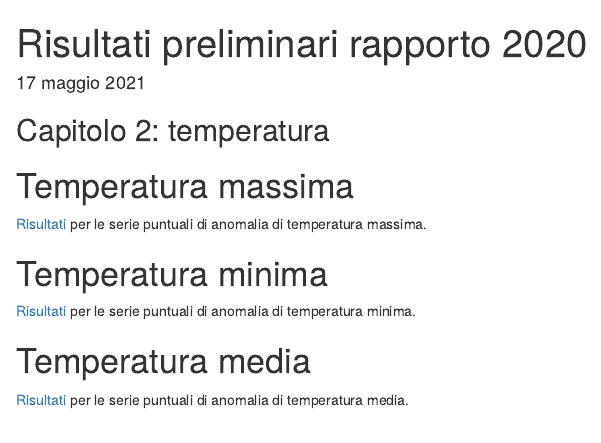
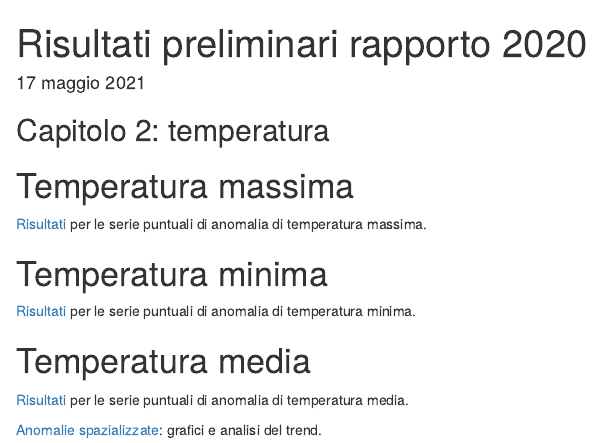
Before and after one commit to scia-ispra/rapporto2020, an R Markdown document (Rmd/index.Rmd): the page in a window 1100 px wide, from its top. Rendered offline with R 4.5, knitr and Pandoc, with nearby package versions; drawn as R Markdown's standard HTML page in place of the format the file asks for.

Commit message:
Analisi anomalie tmean spazilizzate

```diff
--- a/Rmd/index.Rmd
+++ b/Rmd/index.Rmd
@@ -25,3 +25,5 @@ options(knitr.duplicate.label="allow")
 # Temperatura media
 
 [Risultati](./mappaAnomalieValoriPuntuali_tmean.html) per le serie puntuali di anomalia di temperatura media.
+
+[Anomalie spazializzate](./analisi_anomalie_tmean.html): grafici e analisi del trend.
```
Also changed, not shown: 2 other files.
